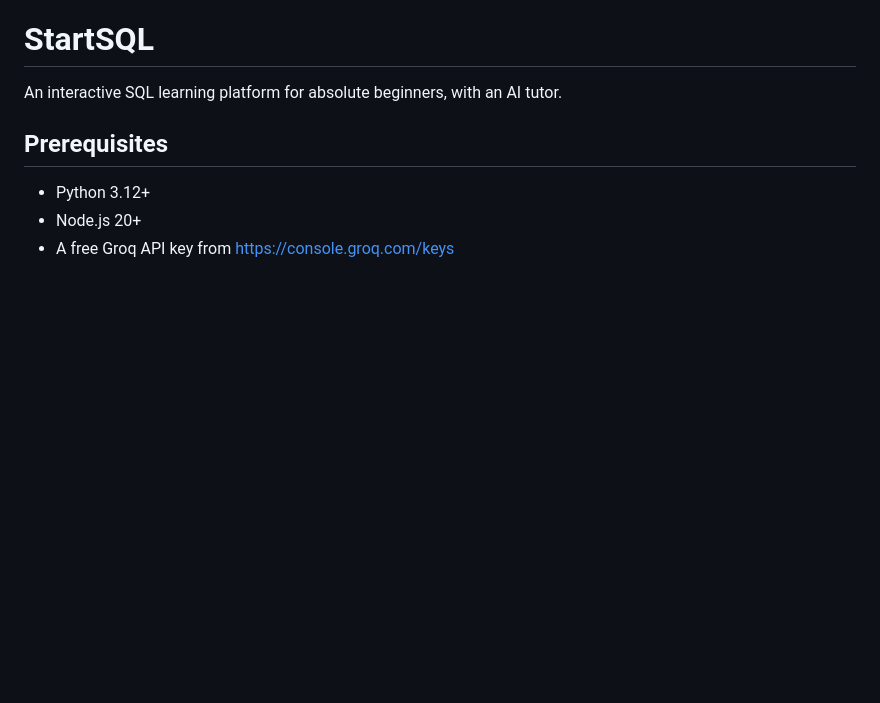
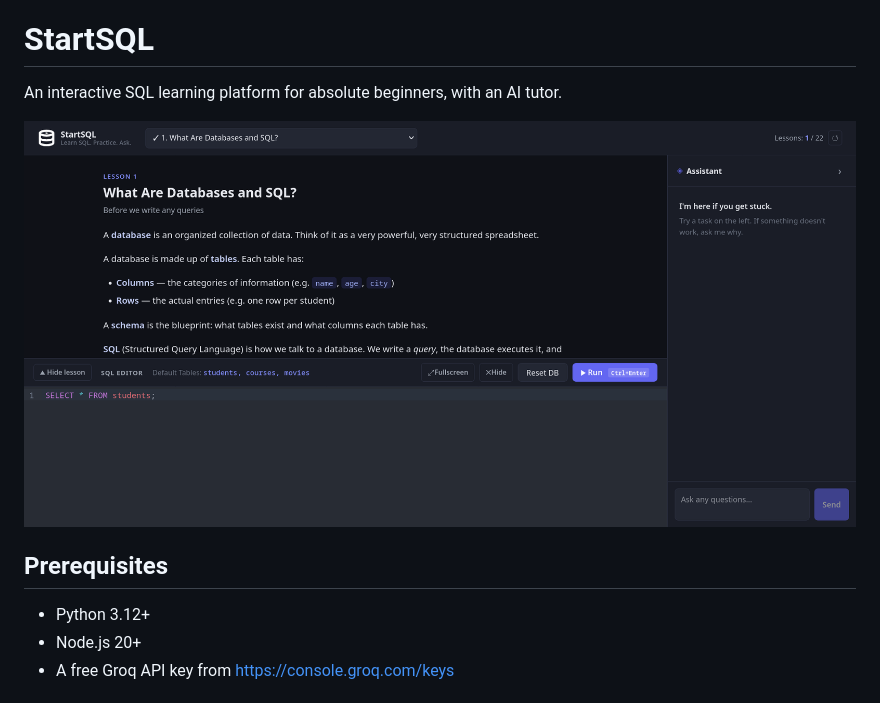
Before and after one commit to voidsnax/startsql, a Markdown page: README.md, the part around the change. Rendered like a GitHub page; pictures changed too: assets/screenshot.png (added); blank space fills up the shorter version.

Commit message:
docs(readme): add screenshot
- Add assets/screenshot.png

```diff
--- a/README.md
+++ b/README.md
@@ -1,6 +1,8 @@
 # StartSQL
 
 An interactive SQL learning platform for absolute beginners, with an AI tutor.
+
+![StartSQL screenshot](assets/screenshot.png)
 
 ## Prerequisites
 
```
